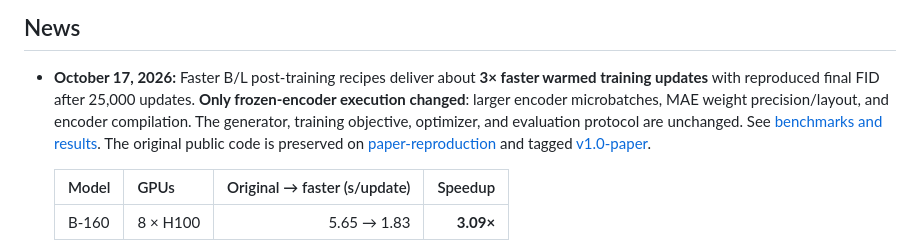
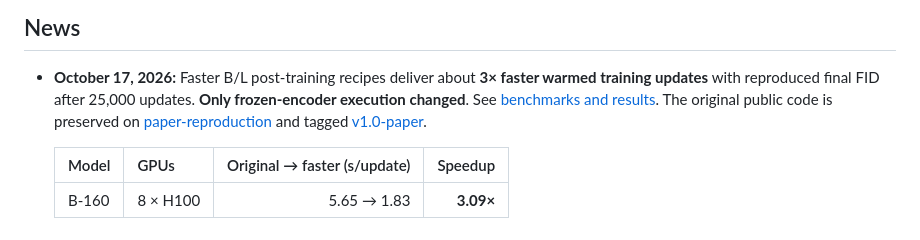
Before and after one commit to JaeyeonKim01/priming, a Markdown page: README.md, the part around the change. Drawn GitHub-style.

Commit message:
Shorten encoder optimization announcement

```diff
--- a/README.md
+++ b/README.md
@@ -22,9 +22,7 @@ Official implementation of [Are We Overthinking One-Step Generation?](https://ar
 
 - **October 17, 2026:** Faster B/L post-training recipes deliver about **3× faster
   warmed training updates** with reproduced final FID after 25,000 updates.
-  **Only frozen-encoder execution changed**: larger encoder microbatches,
-  MAE weight precision/layout, and encoder compilation. The generator, training
-  objective, optimizer, and evaluation protocol are unchanged. See
+  **Only frozen-encoder execution changed**. See
   [benchmarks and results](docs/posttrain-performance.md). The original public code
   is preserved on [paper-reproduction](https://github.com/JaeyeonKim01/priming/tree/paper-reproduction)
   and tagged [v1.0-paper](https://github.com/JaeyeonKim01/priming/tree/v1.0-paper).
```
